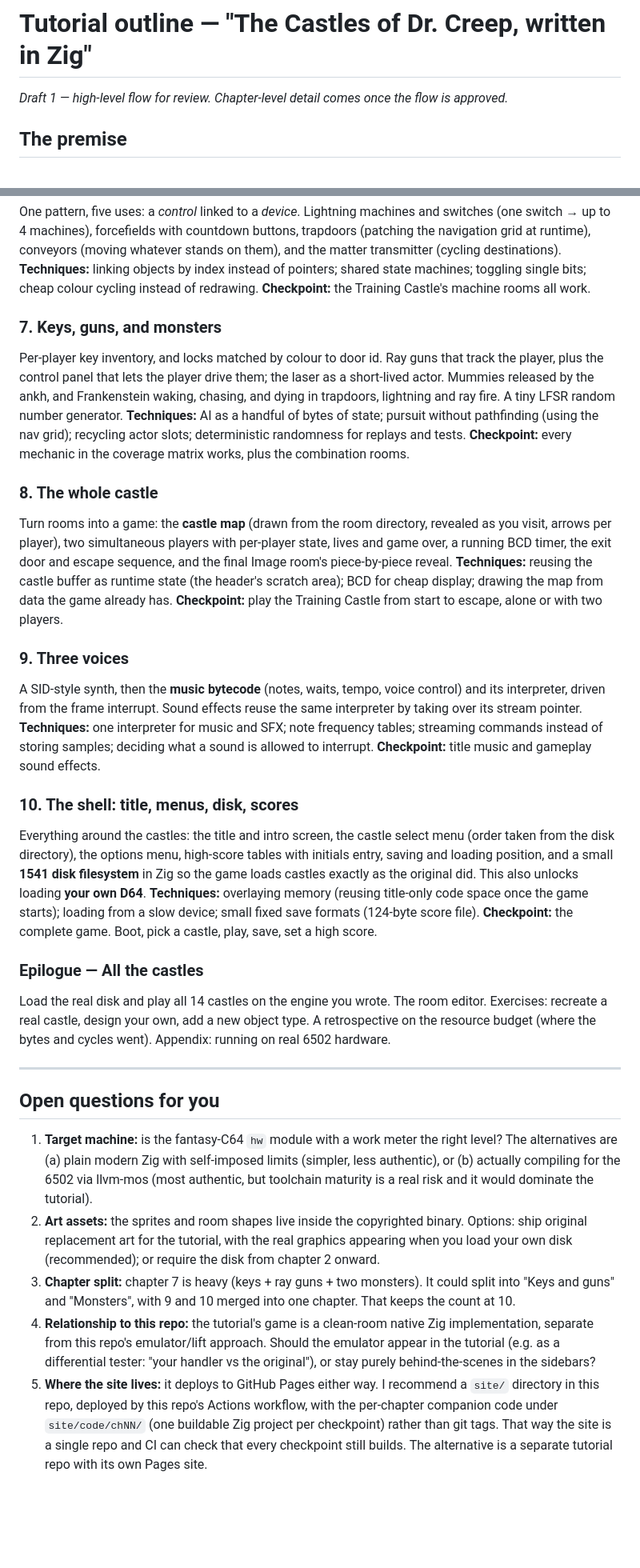
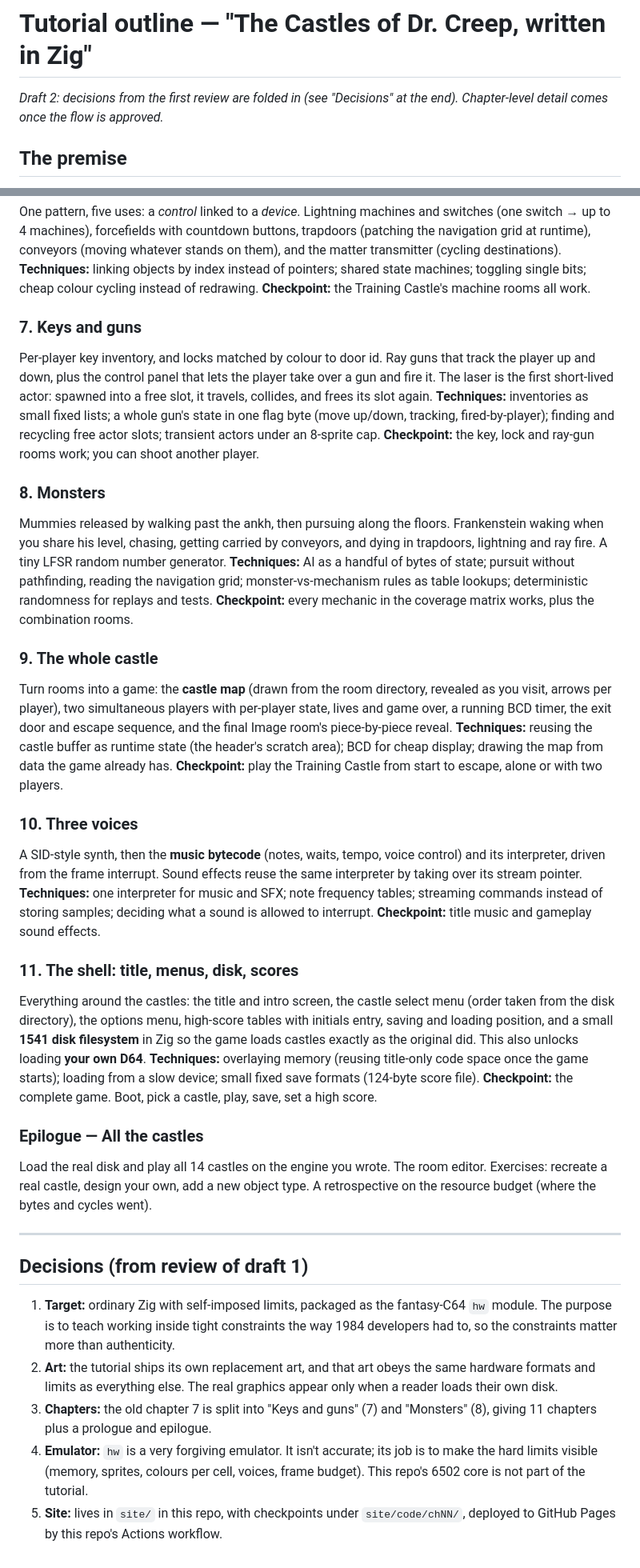
Before and after one commit to alecf/dr-creep-in-zig, a Markdown page: docs/tutorial/outline.md, 2 parts joined by grey strips. Shown at 80% size. Drawn GitHub-style; blank space fills up the shorter version.

Commit message:
Tutorial outline draft 2: fold in review decisions, split monsters chapter
Co-Authored-By: Claude Opus 5.5 <noreply@anthropic.com>
Claude-Session: https://claude.ai/code/session_01EnE1KUzmfkDHCSaAN53LDD

```diff
--- a/docs/tutorial/outline.md
+++ b/docs/tutorial/outline.md
@@ -1,7 +1,7 @@
 # Tutorial outline — "The Castles of Dr. Creep, written in Zig"
 
-*Draft 1 — high-level flow for review. Chapter-level detail comes once the
-flow is approved.*
+*Draft 2: decisions from the first review are folded in (see "Decisions"
+at the end). Chapter-level detail comes once the flow is approved.*
 
 ## The premise
 
@@ -210,19 +220,30 @@ conveyors (moving whatever stands on them), and the matter transmitter
 machines; toggling single bits; cheap colour cycling instead of redrawing.
 **Checkpoint:** the Training Castle's machine rooms all work.
 
-### 7. Keys, guns, and monsters
+### 7. Keys and guns
 Per-player key inventory, and locks matched by colour to door id. Ray guns
-that track the player, plus the control panel that lets the player drive
-them; the laser as a short-lived actor. Mummies released by the ankh, and
-Frankenstein waking, chasing, and dying in trapdoors, lightning and ray
-fire. A tiny LFSR random number generator.
+that track the player up and down, plus the control panel that lets the
+player take over a gun and fire it. The laser is the first short-lived
+actor: spawned into a free slot, it travels, collides, and frees its slot
+again.
+**Techniques:** inventories as small fixed lists; a whole gun's state in
+one flag byte (move up/down, tracking, fired-by-player); finding and
+recycling free actor slots; transient actors under an 8-sprite cap.
+**Checkpoint:** the key, lock and ray-gun rooms work; you can shoot
+another player.
+
+### 8. Monsters
+Mummies released by walking past the ankh, then pursuing along the
+floors. Frankenstein waking when you share his level, chasing, getting
+carried by conveyors, and dying in trapdoors, lightning and ray fire. A
+tiny LFSR random number generator.
 **Techniques:** AI as a handful of bytes of state; pursuit without
-pathfinding (using the nav grid); recycling actor slots; deterministic
-randomness for replays and tests.
+pathfinding, reading the navigation grid; monster-vs-mechanism rules as
+table lookups; deterministic randomness for replays and tests.
 **Checkpoint:** every mechanic in the coverage matrix works, plus the
 combination rooms.
 
-### 8. The whole castle
+### 9. The whole castle
 Turn rooms into a game: the **castle map** (drawn from the room directory,
 revealed as you visit, arrows per player), two simultaneous players with
 per-player state, lives and game over, a running BCD timer, the exit door
@@ -233,7 +254,7 @@ already has.
 **Checkpoint:** play the Training Castle from start to escape, alone or
 with two players.
 
-### 9. Three voices
+### 10. Three voices
 A SID-style synth, then the **music bytecode** (notes, waits, tempo,
 voice control) and its interpreter, driven from the frame interrupt. Sound
 effects reuse the same interpreter by taking over its stream pointer.
@@ -242,7 +263,7 @@ streaming commands instead of storing samples; deciding what a sound is
 allowed to interrupt.
 **Checkpoint:** title music and gameplay sound effects.
 
-### 10. The shell: title, menus, disk, scores
+### 11. The shell: title, menus, disk, scores
 Everything around the castles: the title and intro screen, the castle
 select menu (order taken from the disk directory), the options menu,
 high-score tables with initials entry, saving and loading position, and a
@@ -258,33 +279,25 @@ high score.
 Load the real disk and play all 14 castles on the engine you wrote. The
 room editor. Exercises: recreate a real castle, design your own, add a
 new object type. A retrospective on the resource budget (where the bytes
-and cycles went). Appendix: running on real 6502 hardware.
+and cycles went).
 
 ---
 
-## Open questions for you
+## Decisions (from review of draft 1)
 
-1. **Target machine:** is the fantasy-C64 `hw` module with a work meter
-   the right level? The alternatives are (a) plain modern Zig with
-   self-imposed limits (simpler, less authentic), or (b) actually
-   compiling for the 6502 via llvm-mos (most authentic, but toolchain
-   maturity is a real risk and it would dominate the tutorial).
-2. **Art assets:** the sprites and room shapes live inside the copyrighted
-   binary. Options: ship original replacement art for the tutorial,
-   with the real graphics appearing when you load your own disk
-   (recommended); or require the disk from chapter 2 onward.
-3. **Chapter split:** chapter 7 is heavy (keys + ray guns + two monsters).
-   It could split into "Keys and guns" and "Monsters", with 9 and 10
-   merged into one chapter. That keeps the count at 10.
-4. **Relationship to this repo:** the tutorial's game is a clean-room
-   native Zig implementation, separate from this repo's emulator/lift
-   approach. Should the emulator appear in the tutorial (e.g. as a
-   differential tester: "your handler vs the original"), or stay purely
-   behind-the-scenes in the sidebars?
-5. **Where the site lives:** it deploys to GitHub Pages either way. I
-   recommend a `site/` directory in this repo, deployed by this repo's
-   Actions workflow, with the per-chapter companion code under
-   `site/code/chNN/` (one buildable Zig project per checkpoint) rather
-   than git tags. That way the site is a single repo and CI can check that
-   every checkpoint still builds. The alternative is a separate tutorial
-   repo with its own Pages site.
+1. **Target:** ordinary Zig with self-imposed limits, packaged as the
+   fantasy-C64 `hw` module. The purpose is to teach working inside tight
+   constraints the way 1984 developers had to, so the constraints matter
+   more than authenticity.
+2. **Art:** the tutorial ships its own replacement art, and that art obeys
+   the same hardware formats and limits as everything else. The real
+   graphics appear only when a reader loads their own disk.
+3. **Chapters:** the old chapter 7 is split into "Keys and guns" (7) and
+   "Monsters" (8), giving 11 chapters plus a prologue and epilogue.
+4. **Emulator:** `hw` is a very forgiving emulator. It isn't accurate; its
+   job is to make the hard limits visible (memory, sprites, colours per
+   cell, voices, frame budget). This repo's 6502 core is not part of the
+   tutorial.
+5. **Site:** lives in `site/` in this repo, with checkpoints under
+   `site/code/chNN/`, deployed to GitHub Pages by this repo's Actions
+   workflow.
```
Also changed, not shown: other parts of docs/tutorial/outline.md (+25 -15 lines).
